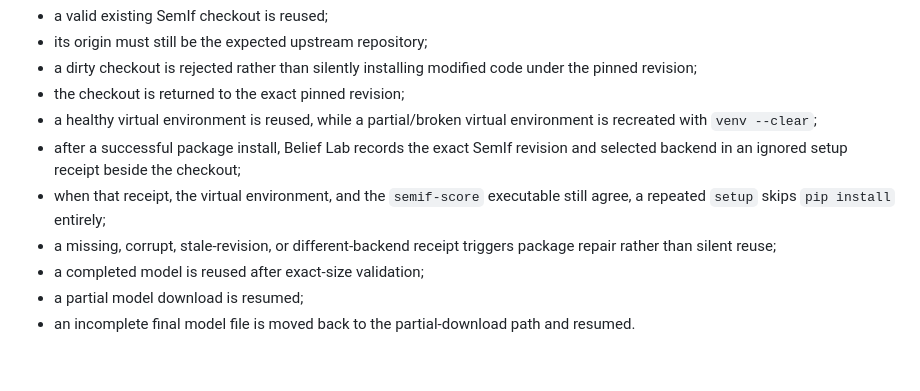
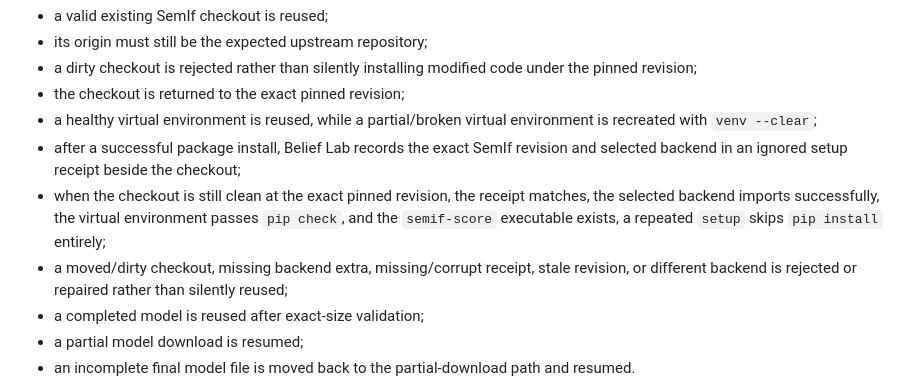
Before and after one commit to moritzbrantner/belief-lab, a Markdown page: docs/GETTING_STARTED.md, the part around the change. Rendered like a GitHub page; blank space fills up the shorter version.

Commit message:
Document strict SemIf readiness checks

```diff
--- a/docs/GETTING_STARTED.md
+++ b/docs/GETTING_STARTED.md
@@ -77,8 +77,8 @@ Setup is designed to be rerun safely:
 - the checkout is returned to the exact pinned revision;
 - a healthy virtual environment is reused, while a partial/broken virtual environment is recreated with `venv --clear`;
 - after a successful package install, Belief Lab records the exact SemIf revision and selected backend in an ignored setup receipt beside the checkout;
-- when that receipt, the virtual environment, and the `semif-score` executable still agree, a repeated `setup` skips `pip install` entirely;
-- a missing, corrupt, stale-revision, or different-backend receipt triggers package repair rather than silent reuse;
+- when the checkout is still clean at the exact pinned revision, the receipt matches, the selected backend imports successfully, the virtual environment passes `pip check`, and the `semif-score` executable exists, a repeated `setup` skips `pip install` entirely;
+- a moved/dirty checkout, missing backend extra, missing/corrupt receipt, stale revision, or different backend is rejected or repaired rather than silently reused;
 - a completed model is reused after exact-size validation;
 - a partial model download is resumed;
 - an incomplete final model file is moved back to the partial-download path and resumed.
```
